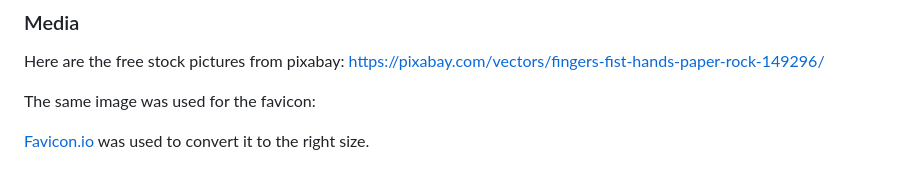
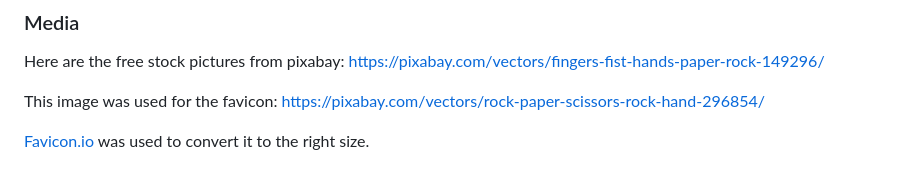
Before and after one commit to M00setheM1ghty/project2-rpsls, a Markdown page: README.md, the part around the change printed below. GitHub-like rendering.

Commit message:
added favicon

```diff
--- a/README.md
+++ b/README.md
@@ -177,7 +177,8 @@ The content was inspired by one of the project suggestions given in the course m
 Here are the free stock pictures from pixabay:
 <https://pixabay.com/vectors/fingers-fist-hands-paper-rock-149296/>
 
-The same image was used for the favicon:
+This image was used for the favicon:
+https://pixabay.com/vectors/rock-paper-scissors-rock-hand-296854/<br>
 
 [Favicon.io][def2] was used to convert it to the right size.<br>
 
```
Also changed, not shown: other parts of README.md (+1 -1 lines), assets/favicon-images/favicon-16x16.png (added), assets/favicon-images/favicon-32x32.png (added), 2 other files.
